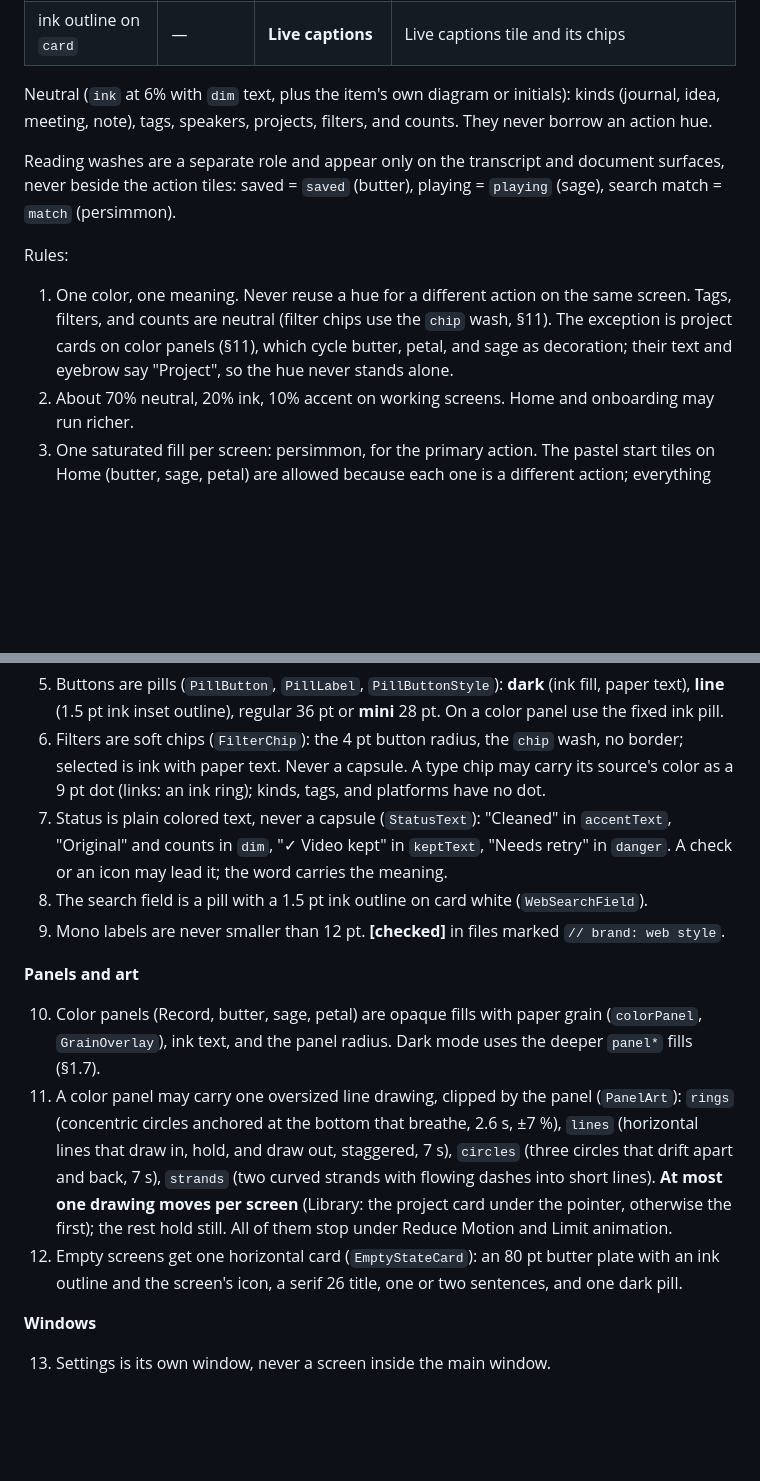
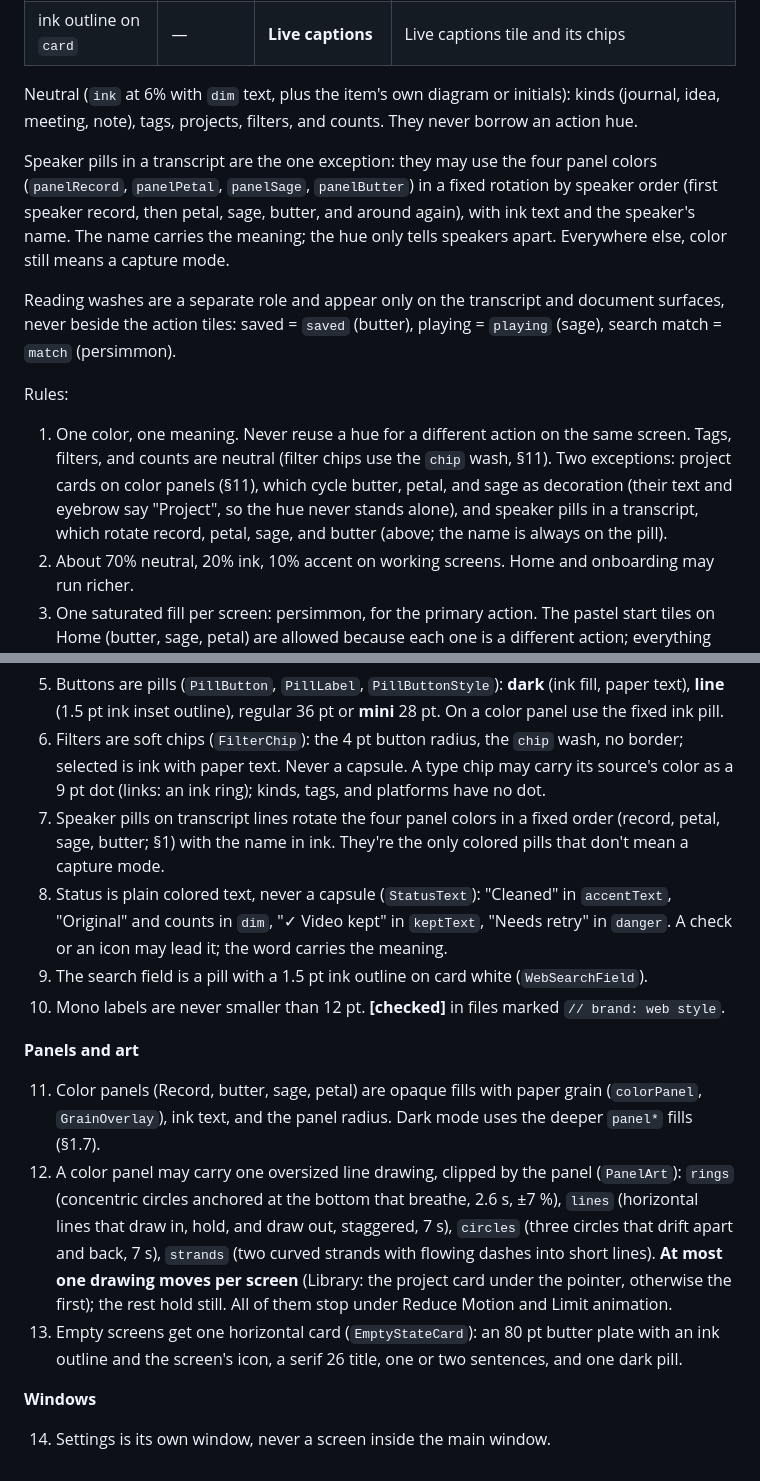
Before and after one commit to stumpandroot/verbatim, a Markdown page: mac/DESIGN.md, 2 parts joined by grey strips. GitHub-like rendering; blank space fills up the shorter version.

Commit message:
DESIGN.md: speaker pills may rotate the four panel colors
Co-Authored-By: Claude Opus 5.5 <noreply@anthropic.com>
Claude-Session: https://claude.ai/code/session_01UGBTV1Mfsdjz1YK8h87yyC

```diff
--- a/mac/DESIGN.md
+++ b/mac/DESIGN.md
@@ -19,13 +19,15 @@ The palette lives in `mac/Verbatim/Views/Tokens.swift` (`Ink`). Use tokens only.
 | `petal` | `#EFB6C8` | **App audio** | App audio tile, app-audio chips |
 | ink outline on `card` | — | **Live captions** | Live captions tile and its chips |
 
-Neutral (`ink` at 6% with `dim` text, plus the item's own diagram or initials): kinds (journal, idea, meeting, note), tags, speakers, projects, filters, and counts. They never borrow an action hue.
+Neutral (`ink` at 6% with `dim` text, plus the item's own diagram or initials): kinds (journal, idea, meeting, note), tags, projects, filters, and counts. They never borrow an action hue.
+
+Speaker pills in a transcript are the one exception: they may use the four panel colors (`panelRecord`, `panelPetal`, `panelSage`, `panelButter`) in a fixed rotation by speaker order (first speaker record, then petal, sage, butter, and around again), with ink text and the speaker's name. The name carries the meaning; the hue only tells speakers apart. Everywhere else, color still means a capture mode.
 
 Reading washes are a separate role and appear only on the transcript and document surfaces, never beside the action tiles: saved = `saved` (butter), playing = `playing` (sage), search match = `match` (persimmon).
 
 Rules:
 
-1. One color, one meaning. Never reuse a hue for a different action on the same screen. Tags, filters, and counts are neutral (filter chips use the `chip` wash, §11). The exception is project cards on color panels (§11), which cycle butter, petal, and sage as decoration; their text and eyebrow say "Project", so the hue never stands alone.
+1. One color, one meaning. Never reuse a hue for a different action on the same screen. Tags, filters, and counts are neutral (filter chips use the `chip` wash, §11). Two exceptions: project cards on color panels (§11), which cycle butter, petal, and sage as decoration (their text and eyebrow say "Project", so the hue never stands alone), and speaker pills in a transcript, which rotate record, petal, sage, and butter (above; the name is always on the pill).
 2. About 70% neutral, 20% ink, 10% accent on working screens. Home and onboarding may run richer.
 3. One saturated fill per screen: persimmon, for the primary action. The pastel start tiles on Home (butter, sage, petal) are allowed because each one is a different action; everything else is a tint, a color panel (§11), or neutral.
 4. Text on paper uses `ink`, `dim`, `mute`, or a text-safe variant (`accentText`, `sageText`), never a bright fill.
@@ -134,16 +136,17 @@ The Mac app wears the website's clothes (mockup "The app, in the website's cloth
 
 5. Buttons are pills (`PillButton`, `PillLabel`, `PillButtonStyle`): **dark** (ink fill, paper text), **line** (1.5 pt ink inset outline), regular 36 pt or **mini** 28 pt. On a color panel use the fixed ink pill.
 6. Filters are soft chips (`FilterChip`): the 4 pt button radius, the `chip` wash, no border; selected is ink with paper text. Never a capsule. A type chip may carry its source's color as a 9 pt dot (links: an ink ring); kinds, tags, and platforms have no dot.
-7. Status is plain colored text, never a capsule (`StatusText`): "Cleaned" in `accentText`, "Original" and counts in `dim`, "✓ Video kept" in `keptText`, "Needs retry" in `danger`. A check or an icon may lead it; the word carries the meaning.
-8. The search field is a pill with a 1.5 pt ink outline on card white (`WebSearchField`).
-9. Mono labels are never smaller than 12 pt. **[checked]** in files marked `// brand: web style`.
+7. Speaker pills on transcript lines rotate the four panel colors in a fixed order (record, petal, sage, butter; §1) with the name in ink. They're the only colored pills that don't mean a capture mode.
+8. Status is plain colored text, never a capsule (`StatusText`): "Cleaned" in `accentText`, "Original" and counts in `dim`, "✓ Video kept" in `keptText`, "Needs retry" in `danger`. A check or an icon may lead it; the word carries the meaning.
+9. The search field is a pill with a 1.5 pt ink outline on card white (`WebSearchField`).
+10. Mono labels are never smaller than 12 pt. **[checked]** in files marked `// brand: web style`.
 
 **Panels and art**
 
-10. Color panels (Record, butter, sage, petal) are opaque fills with paper grain (`colorPanel`, `GrainOverlay`), ink text, and the panel radius. Dark mode uses the deeper `panel*` fills (§1.7).
-11. A color panel may carry one oversized line drawing, clipped by the panel (`PanelArt`): `rings` (concentric circles anchored at the bottom that breathe, 2.6 s, ±7 %), `lines` (horizontal lines that draw in, hold, and draw out, staggered, 7 s), `circles` (three circles that drift apart and back, 7 s), `strands` (two curved strands with flowing dashes into short lines). **At most one drawing moves per screen** (Library: the project card under the pointer, otherwise the first); the rest hold still. All of them stop under Reduce Motion and Limit animation.
-12. Empty screens get one horizontal card (`EmptyStateCard`): an 80 pt butter plate with an ink outline and the screen's icon, a serif 26 title, one or two sentences, and one dark pill.
+11. Color panels (Record, butter, sage, petal) are opaque fills with paper grain (`colorPanel`, `GrainOverlay`), ink text, and the panel radius. Dark mode uses the deeper `panel*` fills (§1.7).
+12. A color panel may carry one oversized line drawing, clipped by the panel (`PanelArt`): `rings` (concentric circles anchored at the bottom that breathe, 2.6 s, ±7 %), `lines` (horizontal lines that draw in, hold, and draw out, staggered, 7 s), `circles` (three circles that drift apart and back, 7 s), `strands` (two curved strands with flowing dashes into short lines). **At most one drawing moves per screen** (Library: the project card under the pointer, otherwise the first); the rest hold still. All of them stop under Reduce Motion and Limit animation.
+13. Empty screens get one horizontal card (`EmptyStateCard`): an 80 pt butter plate with an ink outline and the screen's icon, a serif 26 title, one or two sentences, and one dark pill.
 
 **Windows**
 
-13. Settings is its own window, never a screen inside the main window.
+14. Settings is its own window, never a screen inside the main window.
```
